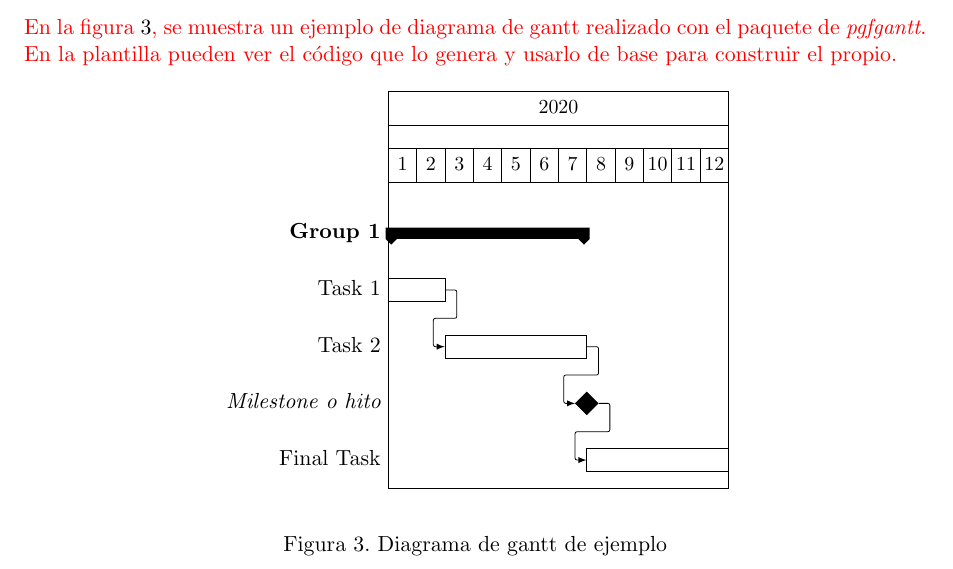
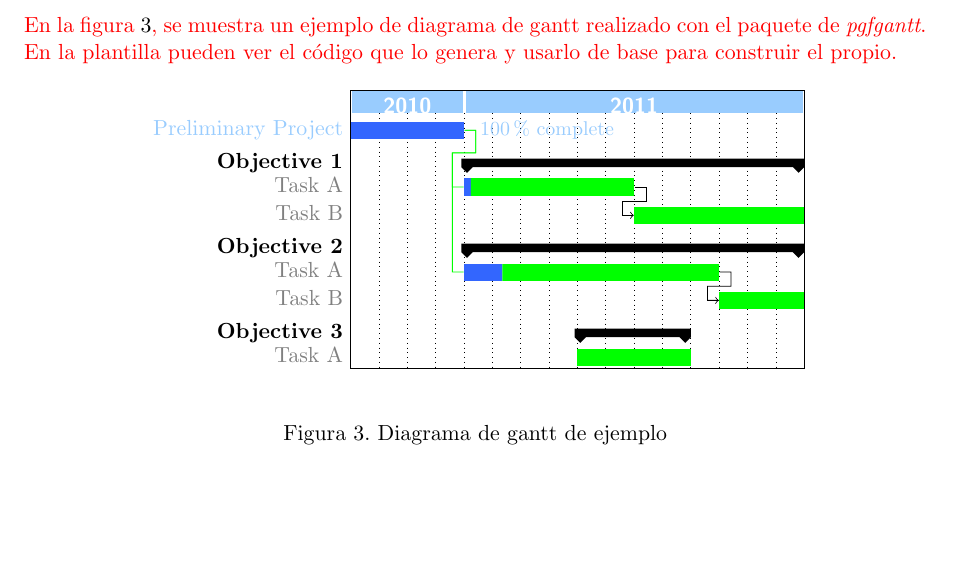
Before and after one commit to davidbro-in/plan-trabajo-final-ceia, a LaTeX document (charter.tex, which reads charter.cls): part of page 10 of 15, cut so that both start at the same text, the shorter picture padded with empty space. Compiled offline with pdfLaTeX.

Commit message:
Add gantt example from overleaf

```diff
--- a/charter.cls
+++ b/charter.cls
@@ -88,9 +88,16 @@
 \usepackage{tabularx}
 \usepackage{pgfgantt}
 \usepackage{graphicx}
+\usepackage{xcolor}
+\usepackage[utf8]{inputenc}
 \usepackage[section]{placeins} % evita que los floats se pueden ubicar más allá de un \section{•}
 \usepackage[labelsep=period]{caption}
 \usepackage{longtable}
+
+% Define colors used on Gantt Char
+\definecolor{barblue}{RGB}{153,204,254}
+\definecolor{groupblue}{RGB}{51,102,254}
+\definecolor{linkred}{RGB}{165,0,33}
 
 %\usepackage{tikz}
 %\usetikzlibrary{arrows, arrows.meta, calc, positioning, quotes, shapes}
--- a/charter.tex
+++ b/charter.tex
@@ -374,20 +374,53 @@ Revisar que la fecha de finalización coincida con lo indicado en el Acta Consti
 
 En la figura \ref{fig:gantt}, se muestra un ejemplo de diagrama de gantt realizado con el paquete de \textit{pgfgantt}. En la plantilla pueden ver el código que lo genera y usarlo de base para construir el propio.
 
+\end{consigna}
+
 \begin{figure}[htbp]
-\begin{center}
-\begin{ganttchart}{1}{12}
-  \gantttitle{2020}{12} \\
-  \gantttitlelist{1,...,12}{1} \\
-  \ganttgroup{Group 1}{1}{7} \\
-  \ganttbar{Task 1}{1}{2} \\
-  \ganttlinkedbar{Task 2}{3}{7} \ganttnewline
-  \ganttmilestone{Milestone o hito}{7} \ganttnewline
-  \ganttbar{Final Task}{8}{12}
-  \ganttlink{elem2}{elem3}
-  \ganttlink{elem3}{elem4}
-\end{ganttchart}
-\end{center}
-\caption{Diagrama de gantt de ejemplo}
-\label{fig:gantt}
+  \begin{center}
+    \begin{ganttchart}[
+      y unit title=0.4cm,
+      y unit chart=0.5cm,
+      vgrid,
+      time slot format=isodate-yearmonth,
+      time slot unit=month,
+      title/.append style={draw=none, fill=barblue},
+      title label font=\sffamily\bfseries\color{white},
+      title label node/.append style={below=-1.6ex},
+      title left shift=.05,
+      title right shift=-.05,
+      title height=1,
+      bar/.append style={draw=none, fill=groupblue},
+      bar height=.6,
+      bar label font=\normalsize\color{black!50},
+      group right shift=0,
+      group top shift=.6,
+      group height=.3,
+      group peaks height=.2,
+      bar incomplete/.append style={fill=green}
+     ]{2010-09}{2011-12}
+     \gantttitlecalendar{year}\\
+     \ganttbar[
+      progress=100,
+      bar progress label font=\small\color{barblue},
+      bar progress label node/.append style={right=4pt},
+      bar label font=\normalsize\color{barblue},
+      name=pp
+     ]{Preliminary Project}{2010-09}{2010-12} \\
+    \ganttset{progress label text={}, link/.style={black, -to}}
+    \ganttgroup{Objective 1}{2011-01}{2011-12} \\
+    \ganttbar[progress=4, name=T1A]{Task A}{2011-01}{2011-06} \\
+    \ganttlinkedbar[progress=0]{Task B}{2011-07}{2011-12} \\
+    \ganttgroup{Objective 2}{2011-01}{2011-12} \\
+    \ganttbar[progress=15, name=T2A]{Task A}{2011-01}{2011-09} \\
+    \ganttlinkedbar[progress=0]{Task B}{2011-10}{2011-12} \\
+    \ganttgroup{Objective 3}{2011-05}{2011-08} \\
+      \ganttbar[progress=0]{Task A}{2011-05}{2011-08}
+      \ganttset{link/.style={green}}
+      \ganttlink[link mid=.4]{pp}{T1A}
+      \ganttlink[link mid=.159]{pp}{T2A}
+    \end{ganttchart}
+  \end{center}
+  \caption{Diagrama de gantt de ejemplo}
+  \label{fig:gantt}
 \end{figure}
```
Also changed, not shown: charter.tex (2 more changed lines).
